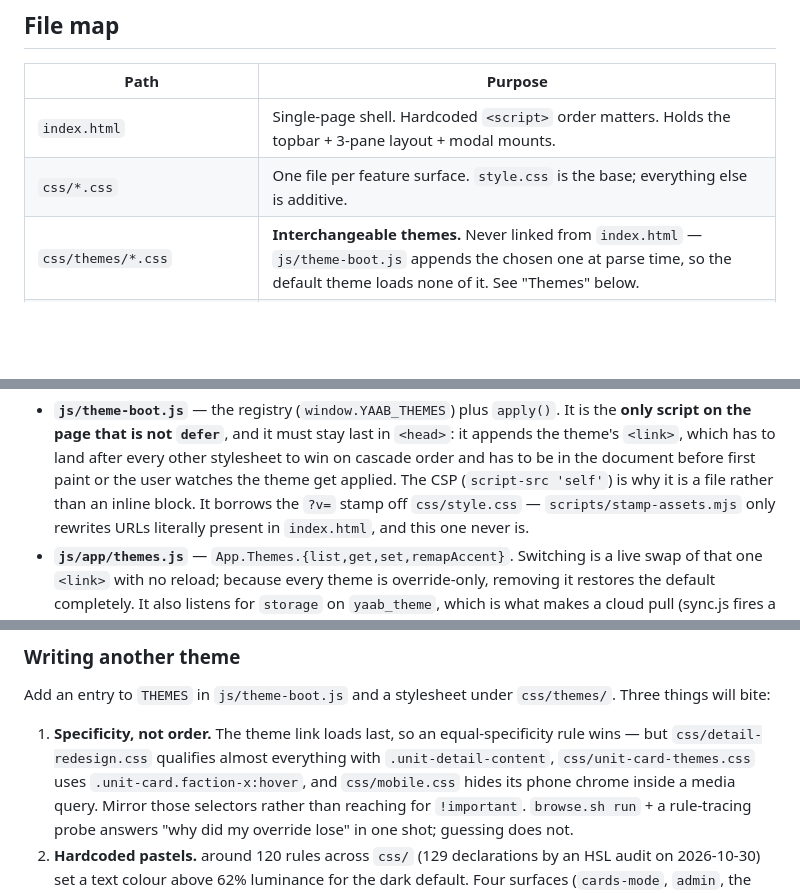
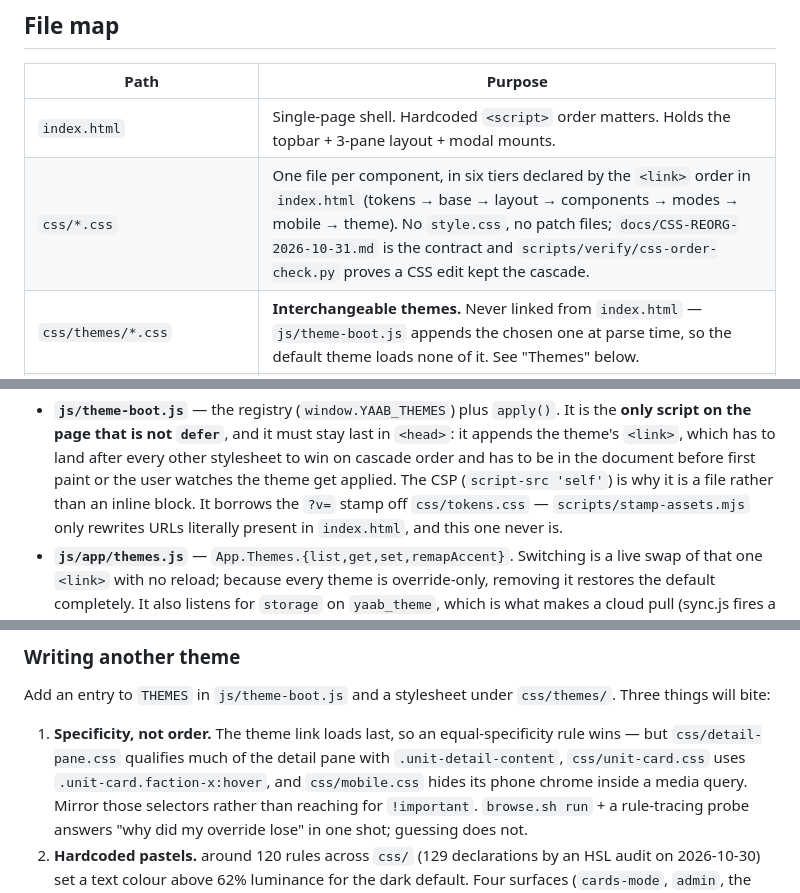
Before and after one commit to stopsign002/yetanotherarmybuilder, a Markdown page: CLAUDE.md, 3 parts joined by grey strips. Rendered like a GitHub page; blank space fills up the shorter version.

Commit message:
CLAUDE.md: stylesheet tiers replace style.css and the patch files

```diff
--- a/CLAUDE.md
+++ b/CLAUDE.md
@@ -33,7 +33,7 @@ is tracked on purpose (until retire-v1 deletes `build/`) and survived the rule,
 | Path | Purpose |
 |---|---|
 | `index.html` | Single-page shell. Hardcoded `<script>` order matters. Holds the topbar + 3-pane layout + modal mounts. |
-| `css/*.css` | One file per feature surface. `style.css` is the base; everything else is additive. |
+| `css/*.css` | One file per component, in six tiers declared by the `<link>` order in `index.html` (tokens → base → layout → components → modes → mobile → theme). No `style.css`, no patch files; `docs/CSS-REORG-2026-10-31.md` is the contract and `scripts/verify/css-order-check.py` proves a CSS edit kept the cascade. |
 | `css/themes/*.css` | **Interchangeable themes.** Never linked from `index.html` — `js/theme-boot.js` appends the chosen one at parse time, so the default theme loads none of it. See "Themes" below. |
 | `js/theme-boot.js` | **The only non-`defer` script.** Sits last in `<head>`; reads `yaab_theme` and applies the theme before first paint. Owns the theme registry (`window.YAAB_THEMES`). |
 | `css/auth.css` | Auth UI styling (sign-in button, dropdown, auth modal). |
@@ -230,7 +230,7 @@ Three pieces:
   every other stylesheet to win on cascade order and has to be in the document
   before first paint or the user watches the theme get applied. The CSP
   (`script-src 'self'`) is why it is a file rather than an inline block.
-  It borrows the `?v=` stamp off `css/style.css` — `scripts/stamp-assets.mjs`
+  It borrows the `?v=` stamp off `css/tokens.css` — `scripts/stamp-assets.mjs`
   only rewrites URLs literally present in `index.html`, and this one never is.
 - **`js/app/themes.js`** — `App.Themes.{list,get,set,remapAccent}`. Switching
   is a live swap of that one `<link>` with no reload; because every theme is
@@ -272,8 +272,8 @@ Add an entry to `THEMES` in `js/theme-boot.js` and a stylesheet under
 `css/themes/`. Three things will bite:
 
 1. **Specificity, not order.** The theme link loads last, so an equal-specificity
-   rule wins — but `css/detail-redesign.css` qualifies almost everything with
-   `.unit-detail-content`, `css/unit-card-themes.css` uses
+   rule wins — but `css/detail-pane.css` qualifies much of the detail pane with
+   `.unit-detail-content`, `css/unit-card.css` uses
    `.unit-card.faction-x:hover`, and `css/mobile.css` hides its phone chrome
    inside a media query. Mirror those selectors rather than reaching for
    `!important`. `browse.sh run` + a rule-tracing probe answers "why did my
```
